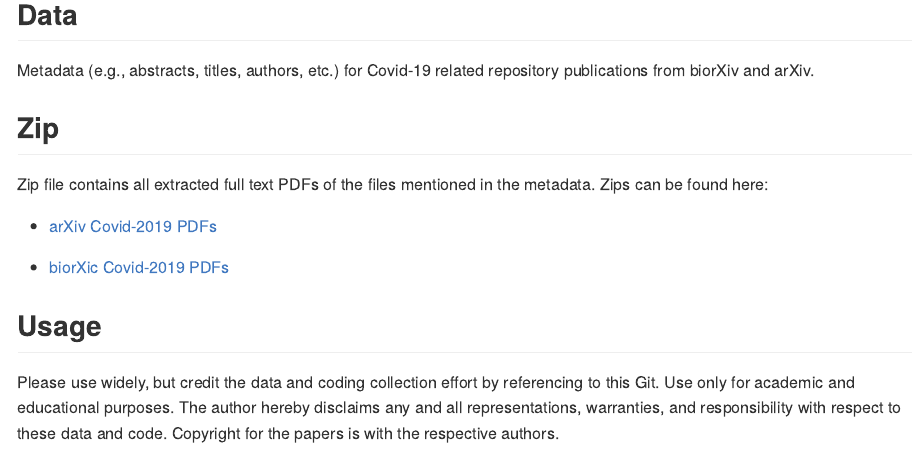
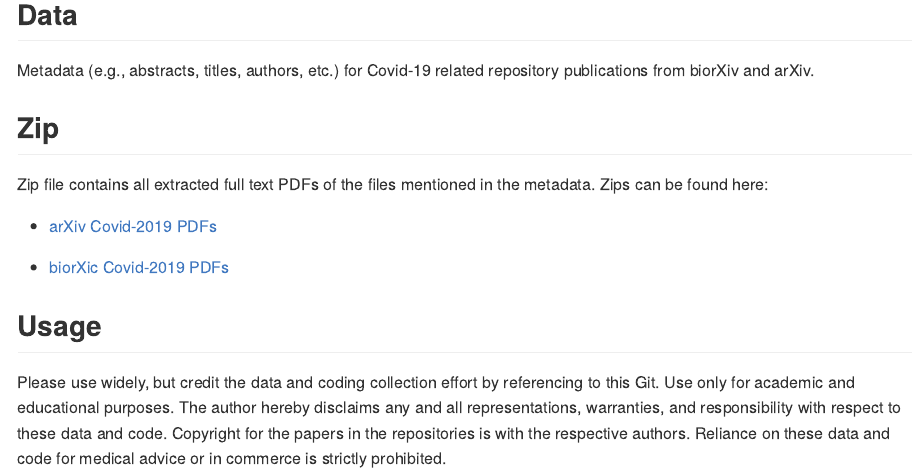
Before and after one commit to bhofstra/covid-19-text-analyses, an R Markdown document (README.Rmd): the page in a window 1100 px wide, from 220 px down. The pictures show the output file README.md that the author committed with the source, drawn offline in the style of GitHub.

Commit message:
Add files via upload

```diff
--- a/README.Rmd
+++ b/README.Rmd
@@ -27,4 +27,4 @@ Zip file contains all extracted full text PDFs of the files mentioned in the met
 
 
 ## Usage
-Please use widely, but credit the data and coding collection effort by referencing to this Git. Use only for academic and educational purposes. The author hereby disclaims any and all representations, warranties, and responsibility with respect to these data and code. Copyright for the papers is with the respective authors.
+Please use widely, but credit the data and coding collection effort by referencing to this Git. Use only for academic and educational purposes. The author hereby disclaims any and all representations, warranties, and responsibility with respect to these data and code. Copyright for the papers in the repositories is with the respective authors. Reliance on these data and code for medical advice or in commerce is strictly prohibited.
```
Also changed, not shown: README.md.
